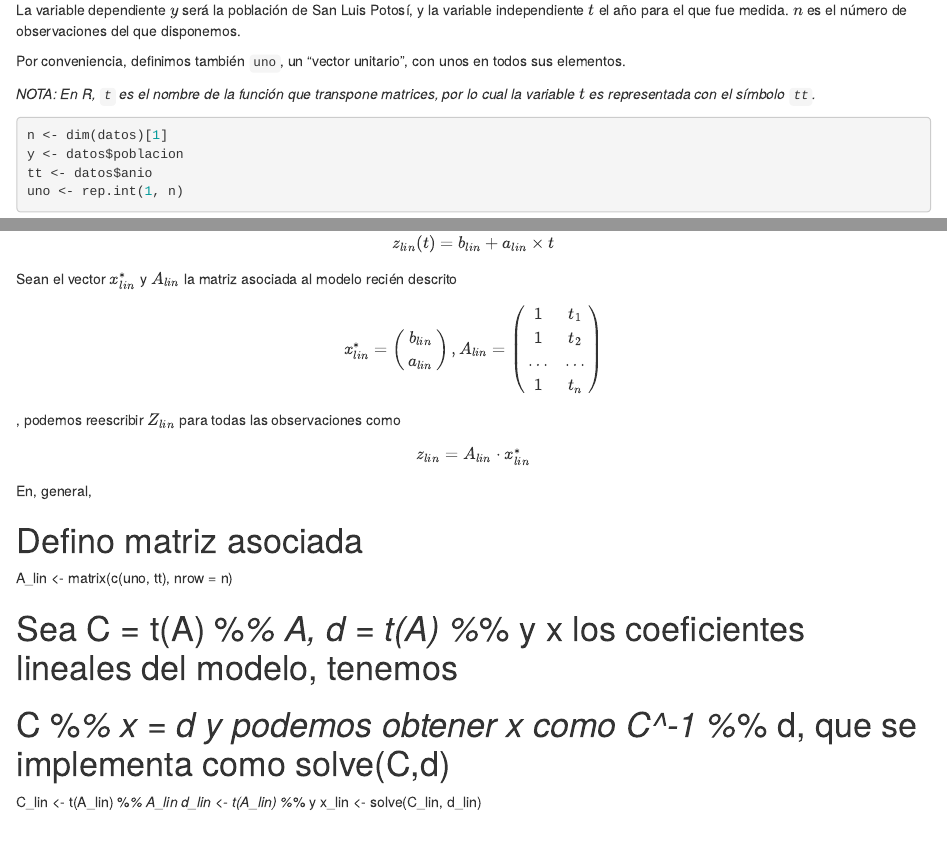
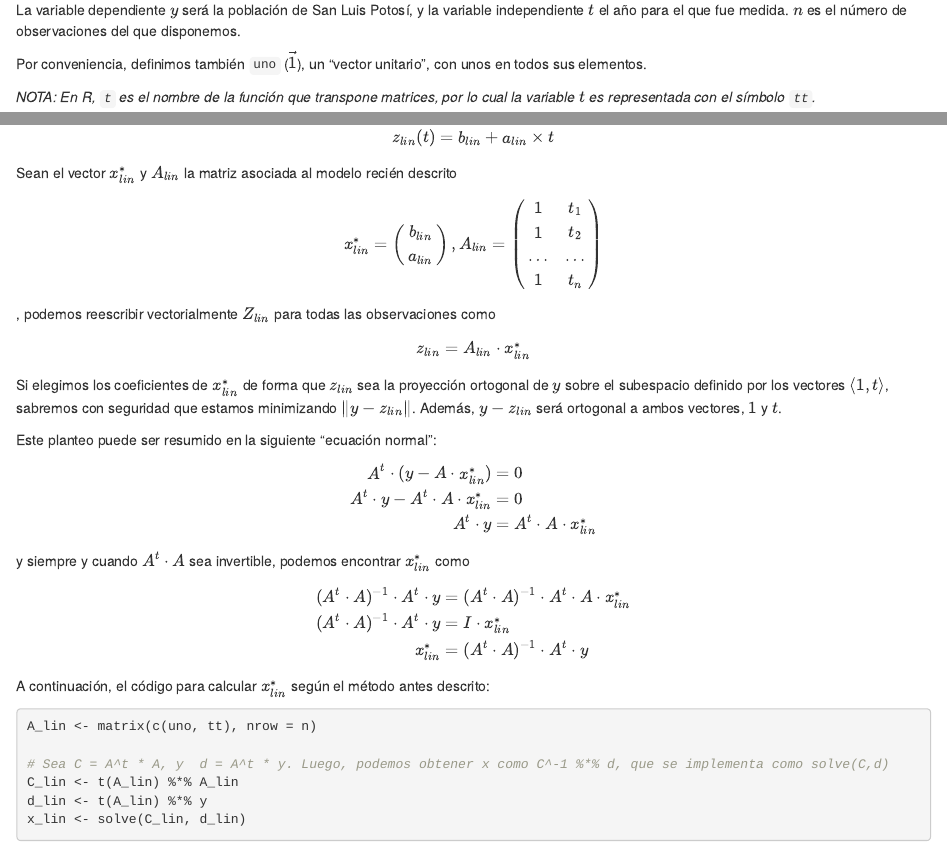
Before and after one commit to capitantoto/ejercicio-cuadrados-minimos, an R Markdown document (main.Rmd): the page in a window 1100 px wide, from 470 px down before the commit and from 520 px down after it, so that both start at the same text, and a second part further down, joined at a grey line. Rendered offline with R 4.5, knitr and Pandoc, with nearby package versions.

Commit message:
Incluyo teoría sobre cuadrados mínimos

````diff
--- a/main.Rmd
+++ b/main.Rmd
@@ -33,7 +34,7 @@ datos <- read.csv("datos.csv")
 
 La variable dependiente $y$ será la población de San Luis Potosí, y la variable independiente $t$ el año para el que fue medida. $n$ es el número de observaciones del que disponemos.
 
-Por conveniencia, definimos también `uno`, un "vector unitario", con unos en todos sus elementos.
+Por conveniencia, definimos también `uno` ($\vec{1}$), un "vector unitario", con unos en todos sus elementos.
 
 _NOTA: En R, `t` es el nombre de la función que transpone matrices, por lo cual la variable $t$ es representada con el símbolo `tt`._
 
@@ -60,21 +61,43 @@ $$
 x^{*}_{lin} = \begin{pmatrix} b_{lin} \\ a_{lin} \end{pmatrix},
 A_{lin} = \begin{pmatrix} 1 & t_1 \\ 1 & t_2 \\ \dots & \dots \\ 1 & t_n \end{pmatrix}
 $$
-, podemos reescribir $Z_{lin}$ para todas las observaciones como
+, podemos reescribir vectorialmente $Z_{lin}$ para todas las observaciones como
 $$
 z_{lin} = A_{lin} \cdot x^{*}_{lin}
 $$
 
-En, general,
+Si elegimos los coeficientes de $x^{*}_{lin}$ de forma que $z_{lin}$ sea la proyección ortogonal de $y$ sobre el subespacio definido por los vectores $\langle 1, t \rangle$, sabremos con seguridad que estamos minimizando $\Vert y - z_{lin} \Vert$. Además, $y - z_{lin}$ será ortogonal a ambos vectores, $1$ y $t$.
 
-# Defino matriz asociada
+Este planteo puede ser resumido en la siguiente "ecuación normal":
+
+$$
+\begin{align}
+A^{t} \cdot (y-A \cdot x^{*}_{lin}) &= 0 \\
+A^{t} \cdot y- A^{t} \cdot A \cdot x^{*}_{lin} &= 0 \\
+A^{t} \cdot y &= A^{t} \cdot A \cdot x^{*}_{lin}
+\end{align}
+$$
+
+y siempre y cuando $A^{t} \cdot A$ sea invertible, podemos encontrar $x^{*}_{lin}$ como
+
+$$
+\begin{align}
+(A^{t} \cdot A)^{-1} \cdot A^{t} \cdot y &= (A^{t} \cdot A)^{-1} \cdot A^{t} \cdot A \cdot x^{*}_{lin} \\
+(A^{t} \cdot A)^{-1} \cdot A^{t} \cdot y &= I \cdot x^{*}_{lin} \\
+x^{*}_{lin} &= (A^{t} \cdot A)^{-1} \cdot A^{t} \cdot y \\
+\end{align}
+$$
+
+A continuación, el código para calcular $x^{*}_{lin}$ según el método antes descrito:
+```{r ajuste_lineal}
 A_lin <- matrix(c(uno, tt), nrow = n)
 
-# Sea C = t(A) %*% A,  d = t(A) %*% y x los coeficientes lineales del modelo, tenemos
-# C %*% x = d y podemos obtener x como C^-1 %*% d, que se implementa como solve(C,d)
+# Sea C = A^t * A, y  d = A^t * y. Luego, podemos obtener x como C^-1 %*% d, que se implementa como solve(C,d)
 C_lin <- t(A_lin) %*% A_lin
 d_lin <- t(A_lin) %*% y
 x_lin <- solve(C_lin, d_lin)
+```
+
 
 # Extraigo los coeficientes
 b_lin <- x_lin[1]
````
Also changed, not shown: main.Rmd (1 more changed lines).
